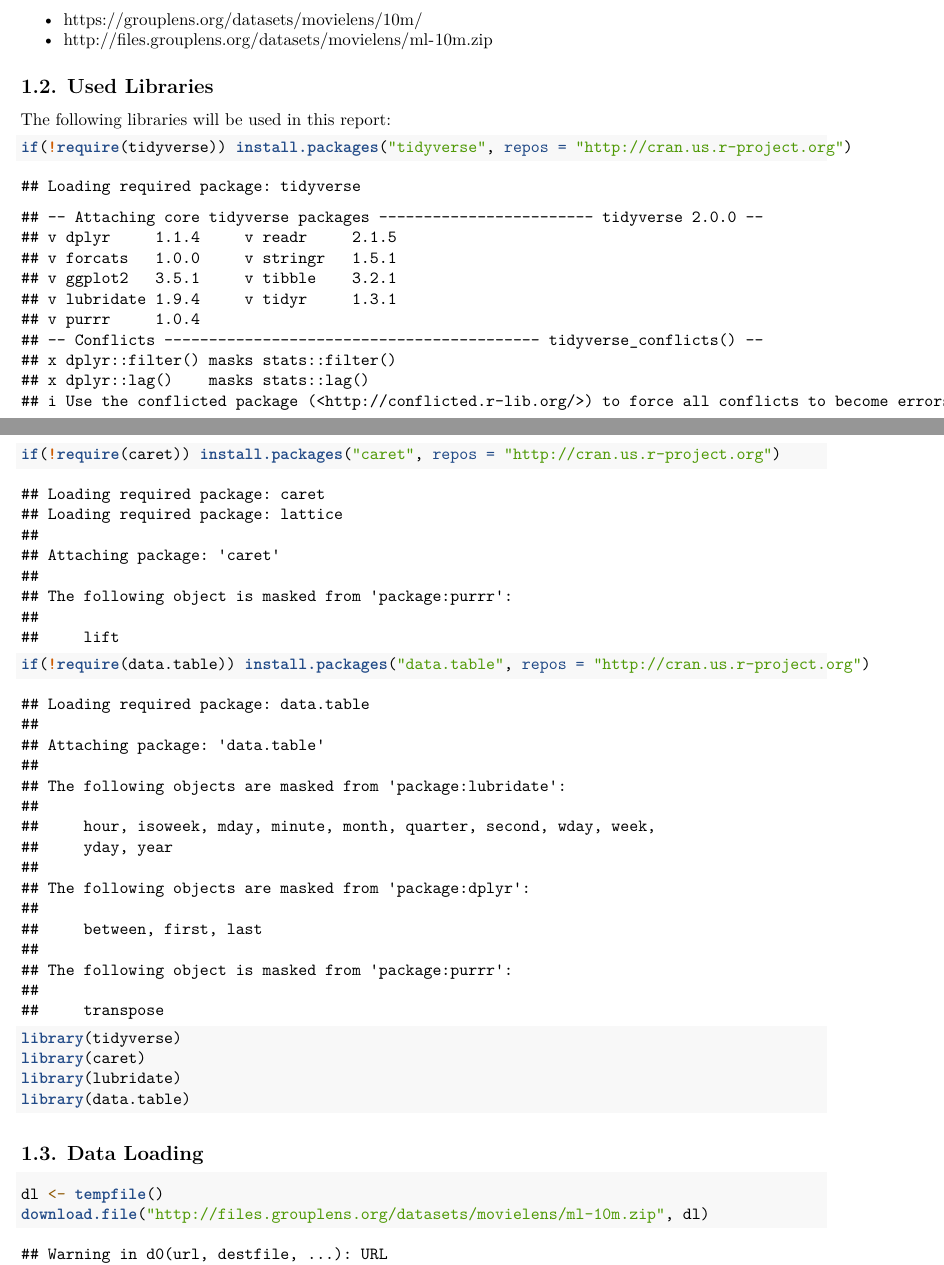
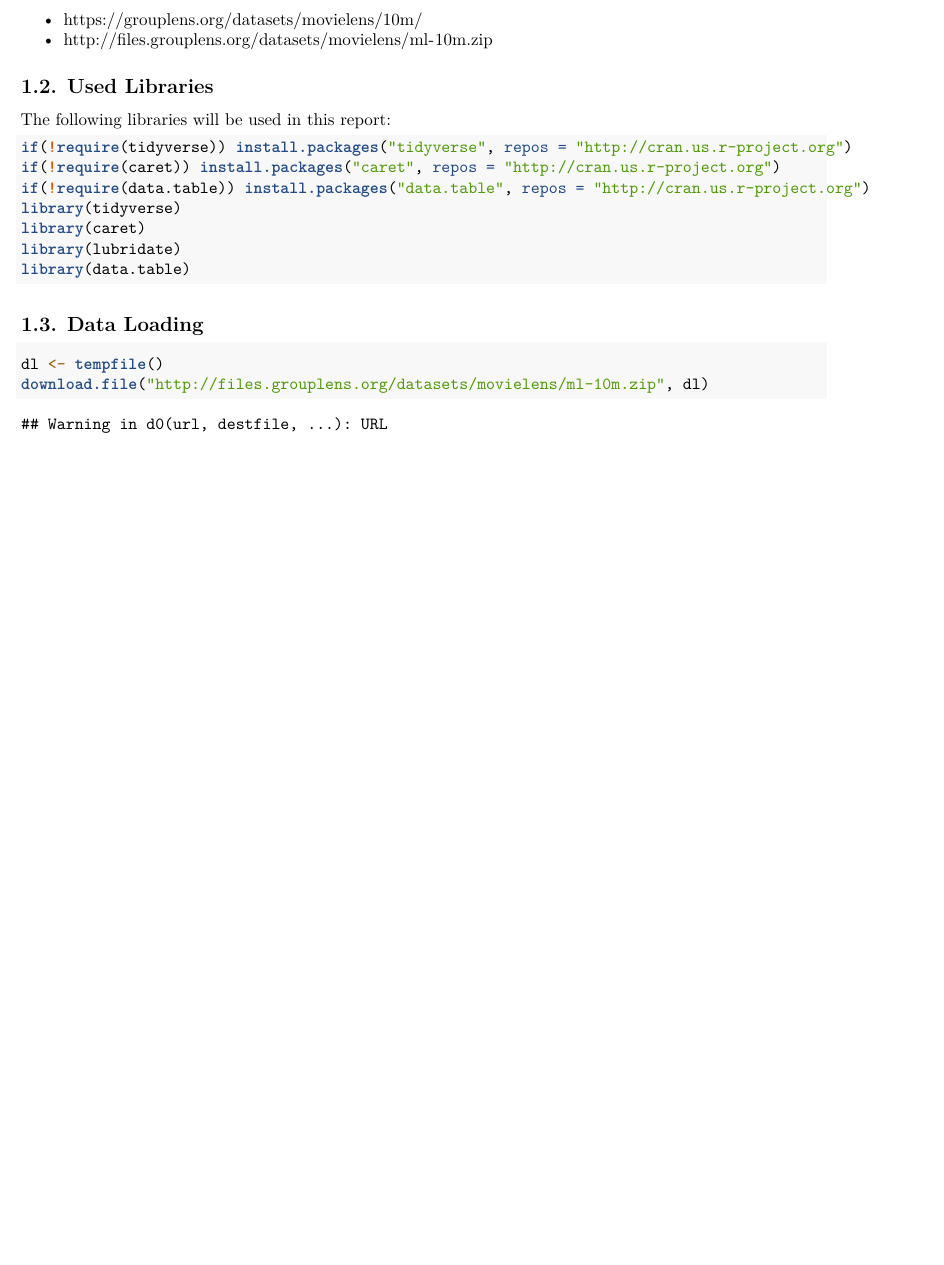
Before and after one commit to shideqiu/HarvardX-MovieLens-Capstone, an R Markdown document (report.Rmd): two parts of pages 1 and 2 of 12 before the commit and part of page 1 of 11 after it, the two joined at a grey line, cut so that both start at the same text, the shorter picture padded with empty space. Rendered offline with R 4.5, knitr and Pandoc, then LaTeX, with nearby package versions; some code elsewhere in the file could not run offline.

Commit message:
final edition -- hide library message

````diff
--- a/report.Rmd
+++ b/report.Rmd
@@ -30,7 +30,7 @@ The MovieLens dataset is provided and downloaded through following resources:
 ## 1.2. Used Libraries
 
 The following libraries will be used in this report:
-```{r check all necessary libraries, results = 'hide'}
+```{r check all necessary libraries, results = 'hide', warning = FALSE, message = FALSE}
 if(!require(tidyverse)) install.packages("tidyverse", repos = "http://cran.us.r-project.org")
 if(!require(caret)) install.packages("caret", repos = "http://cran.us.r-project.org")
 if(!require(data.table)) install.packages("data.table", repos = "http://cran.us.r-project.org")
````
